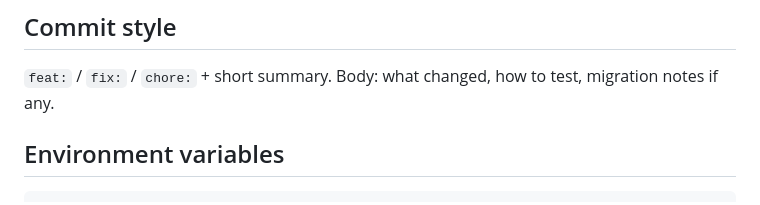
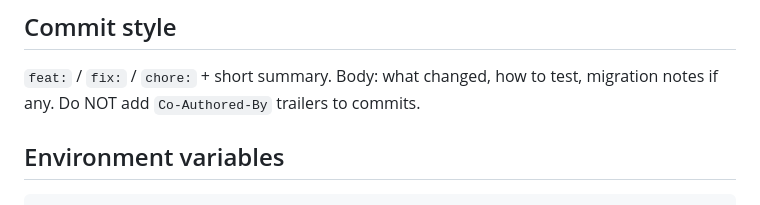
Before and after one commit to Ferdyverse/NotificationHub, a Markdown page: CLAUDE.md, the part around the change. Rendered like a GitHub page.

Commit message:
chore(docs): add no co-author rule to commit style guide

```diff
--- a/CLAUDE.md
+++ b/CLAUDE.md
@@ -130,6 +130,7 @@ Prefer small, fast unit tests.
 
 `feat:` / `fix:` / `chore:` + short summary.
 Body: what changed, how to test, migration notes if any.
+Do NOT add `Co-Authored-By` trailers to commits.
 
 ## Environment variables
 
```
